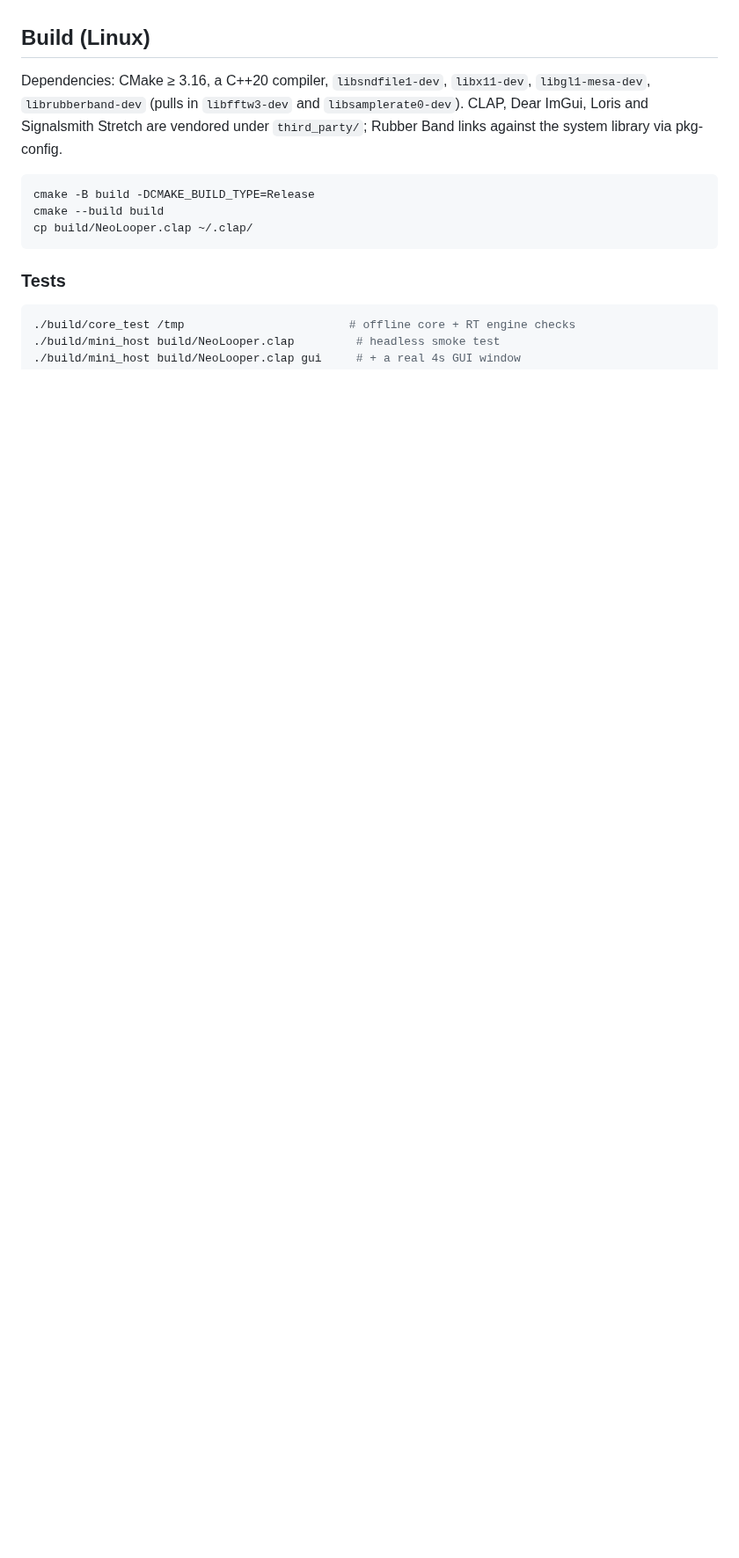
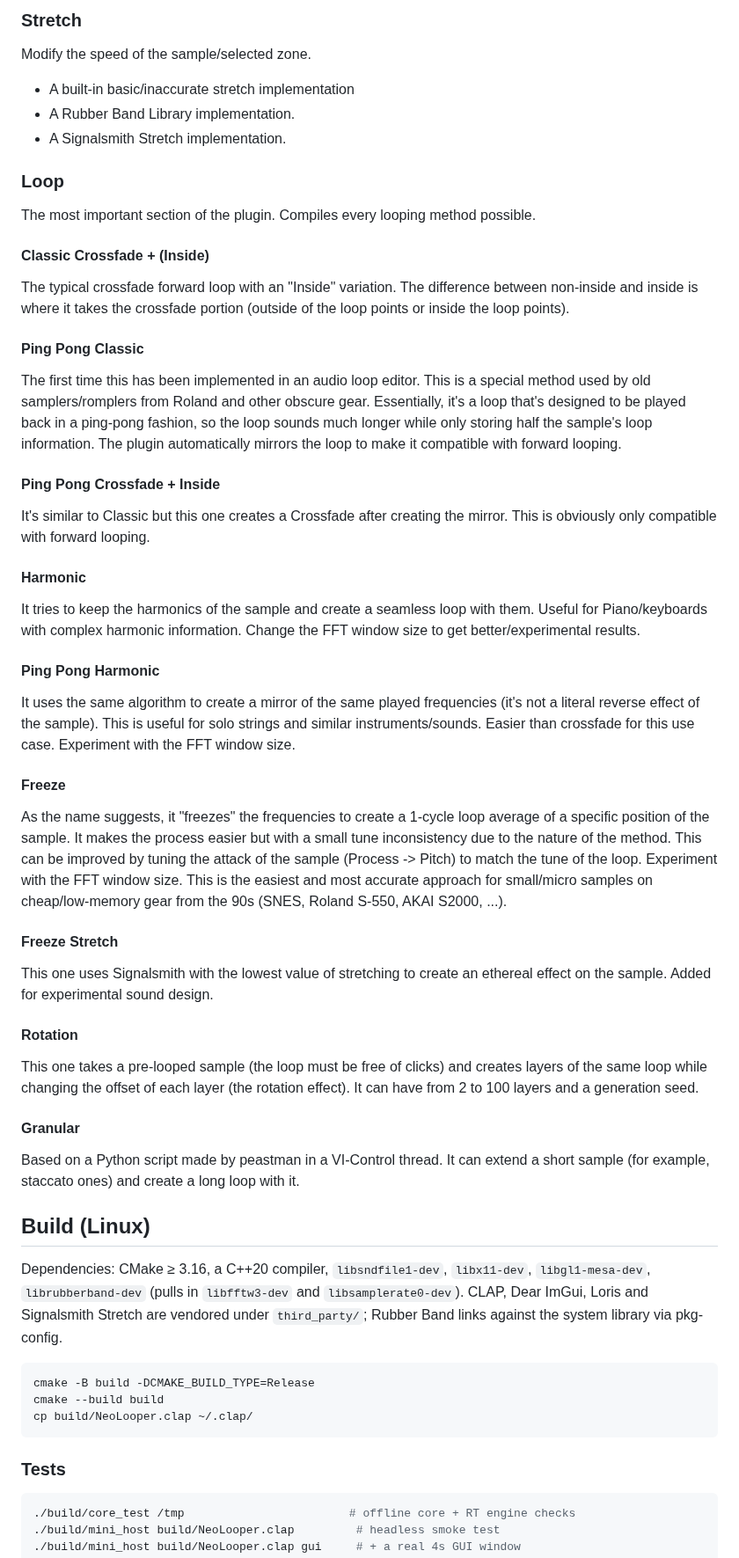
Before and after one commit to michael02022/NeoLooper, a Markdown page: README.md, the part around one of its changes. Shown at 88% size. Drawn GitHub-style; blank space fills up the shorter version.

```diff
--- a/README.md
+++ b/README.md
@@ -63,3 +45,39 @@ nothing is written to the document until you hit Apply.
+### Stretch
+Modify the speed of the sample/selected zone.
+
+* A built-in basic/inaccurate stretch implementation
+* A Rubber Band Library implementation.
+* A Signalsmith Stretch implementation.
+
+### Loop
+The most important section of the plugin. Compiles every looping method possible.
+
+#### Classic Crossfade + (Inside)
+The typical crossfade forward loop with an "Inside" variation. The difference between non-inside and inside is where it takes the crossfade portion (outside of the loop points or inside the loop points).
+
+#### Ping Pong Classic
+The first time this has been implemented in an audio loop editor. This is a special method used by old samplers/romplers from Roland and other obscure gear. Essentially, it's a loop that's designed to be played back in a ping-pong fashion, so the loop sounds much longer while only storing half the sample's loop information. The plugin automatically mirrors the loop to make it compatible with forward looping.
+
+#### Ping Pong Crossfade + Inside
+It's similar to Classic but this one creates a Crossfade after creating the mirror. This is obviously only compatible with forward looping.
+
+#### Harmonic
+It tries to keep the harmonics of the sample and create a seamless loop with them. Useful for Piano/keyboards with complex harmonic information. Change the FFT window size to get better/experimental results.
+
+#### Ping Pong Harmonic
+It uses the same algorithm to create a mirror of the same played frequencies (it's not a literal reverse effect of the sample). This is useful for solo strings and similar instruments/sounds. Easier than crossfade for this use case. Experiment with the FFT window size.
+
+#### Freeze
+As the name suggests, it "freezes" the frequencies to create a 1-cycle loop average of a specific position of the sample. It makes the process easier but with a small tune inconsistency due to the nature of the method. This can be improved by tuning the attack of the sample (Process -> Pitch) to match the tune of the loop. Experiment with the FFT window size. This is the easiest and most accurate approach for small/micro samples on cheap/low-memory gear from the 90s (SNES, Roland S-550, AKAI S2000, ...).
+
+#### Freeze Stretch
+This one uses Signalsmith with the lowest value of stretching to create an ethereal effect on the sample. Added for experimental sound design.
+
+#### Rotation
+This one takes a pre-looped sample (the loop must be free of clicks) and creates layers of the same loop while changing the offset of each layer (the rotation effect). It can have from 2 to 100 layers and a generation seed.
+
+#### Granular
+Based on a Python script made by peastman in a VI-Control thread. It can extend a short sample (for example, staccato ones) and create a long loop with it.
 
 ## Build (Linux)
 
```
Also changed, not shown: other parts of README.md (+34 -69 lines), docs/screenshot.png, 2 other files.
